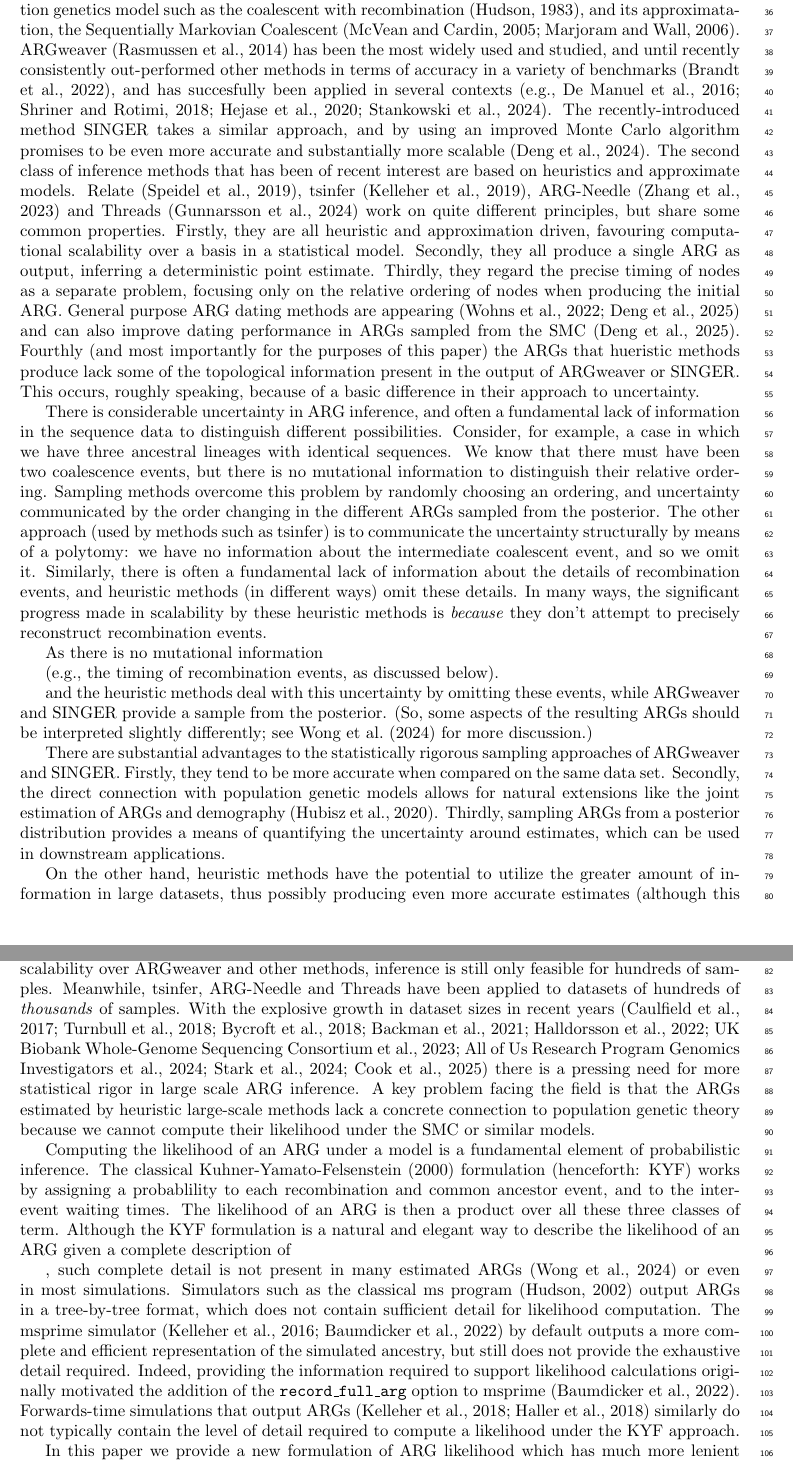
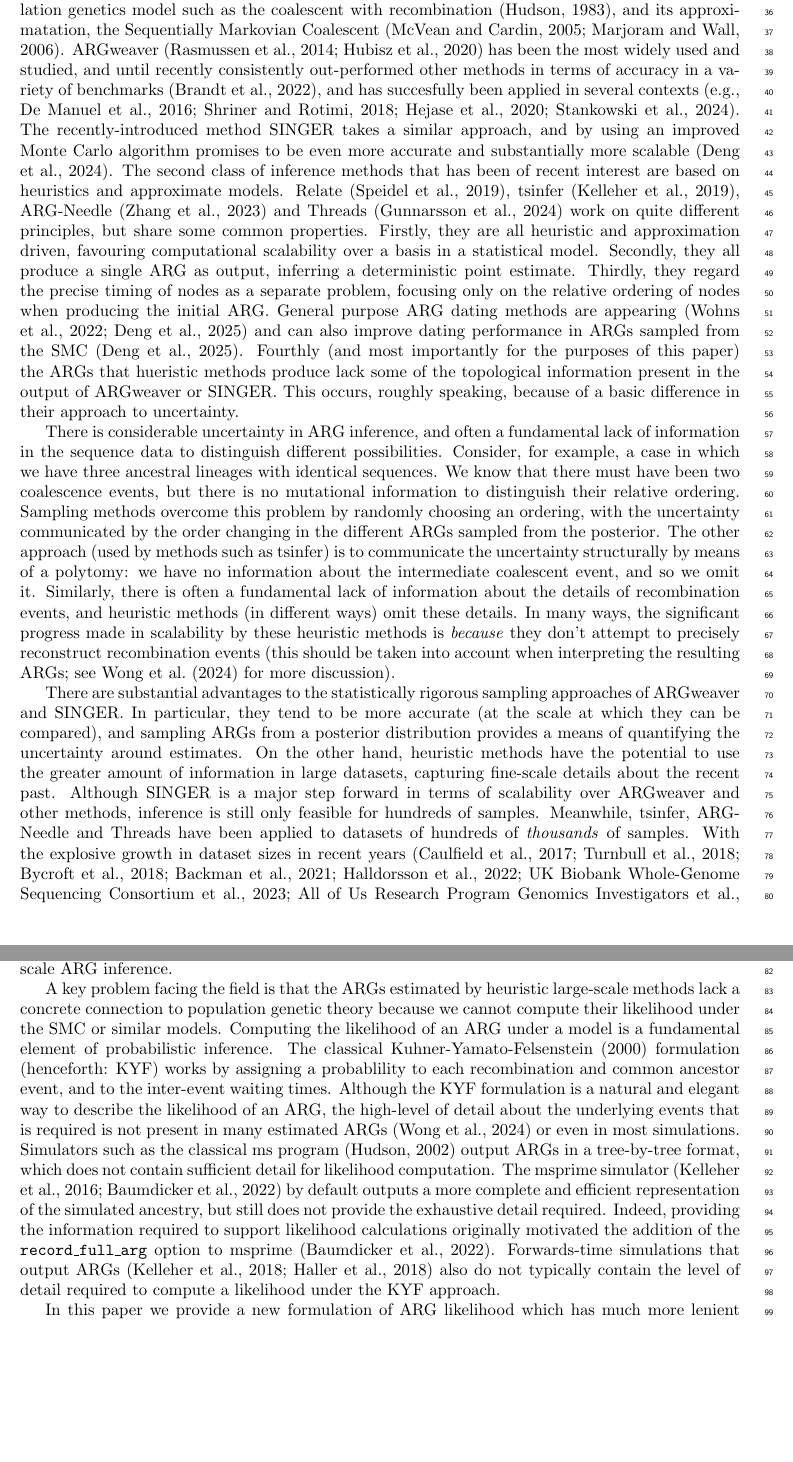
Before and after one commit to petrelharp/smc-bit-paper, a LaTeX paper (paper.tex): two parts of pages 2 and 3 of 18 before the commit and two parts of pages 2 and 3 of 19 after it, joined at a grey line, cut so that both start at the same text, the shorter picture padded with empty space. Compiled offline with pdfLaTeX.

Commit message:
More updates on the intro

```diff
--- a/paper.tex
+++ b/paper.tex
@@ -125,7 +125,8 @@ that sample ARGs under a population genetics model such as the
 coalescent with recombination~\citep{hudson_properties_1983},
 and its approximatation, the Sequentially Markovian
 Coalescent~\citep{mcvean_approximating_2005,marjoram_fast_2006}.
-ARGweaver~\citep{rasmussen_genome-wide_2014} has been the most widely used and studied,
+ARGweaver~\citep{rasmussen_genome-wide_2014,hubisz_mapping_2020}
+has been the most widely used and studied,
 and until recently consistently out-performed other methods in terms
 of accuracy in a variety of benchmarks~\citep{brandt2022evaluation},
 and has succesfully been applied in several
@@ -165,7 +166,7 @@ possibilities. Consider, for example, a case in which we have three
 ancestral lineages with identical sequences. We know that there
 must have been two coalescence events, but there is no mutational information to
 distinguish their relative ordering. Sampling methods overcome this problem
-by randomly choosing an ordering, and uncertainty communicated by the order
+by randomly choosing an ordering, with the uncertainty communicated by the order
 changing in the different ARGs sampled from the posterior.
 The other approach (used by methods such as tsinfer) is to communicate
 the uncertainty structurally by means of a polytomy: we have no
@@ -174,33 +175,22 @@ Similarly, there is often a fundamental lack of information about the
 details of recombination events, and heuristic methods (in different ways)
 omit these details. In many ways, the significant progress made in
 scalability by these heuristic methods is \emph{because} they don't
-attempt to precisely reconstruct recombination events.
-
-
-As there is no mutational
-information
-
-(e.g., the timing of recombination events, as discussed below).
-
-and the heuristic methods deal with this uncertainty by omitting these events,
-while ARGweaver and SINGER provide a sample from the posterior.
-(So, some aspects of the resulting ARGs should be interpreted slightly differently;
-see \citet{wong_general_2023} for more discussion.)
+attempt to precisely reconstruct recombination events
+(this should be taken into account when interpreting the resulting ARGs;
+see \citet{wong_general_2023} for more discussion).
 
 There are substantial advantages to the statistically rigorous sampling
 approaches of ARGweaver and SINGER.
-Firstly, they tend to be more accurate when compared on the same data set.
-Secondly, the direct connection with population genetic models allows for
-natural extensions like the joint estimation of ARGs and
-demography~\citep{hubisz_mapping_2020}.
-Thirdly, sampling ARGs from a
+In particular, they tend to be more accurate (at the
+scale at which they can be compared),
+and sampling ARGs from a
 posterior distribution provides a means of quantifying the uncertainty
-around estimates, which can be used in downstream applications.
-
+around estimates.
 On the other hand, heuristic methods have the potential
-to utilize the greater amount of information in large datasets,
-thus possibly producing even more accurate estimates
-(although this has not, to our knowledge, been tested).
+to use the greater amount of information in large datasets,
+capturing fine-scale details about the recent past.
+% thus possibly producing even more accurate estimates
+% (although this has not, to our knowledge, been tested).
 Although SINGER is a major step forward
 in terms of scalability over ARGweaver and other methods, inference is still
 only feasible for hundreds of samples.
@@ -221,24 +211,18 @@ rigor in large scale ARG inference.
 % around the point estimates using (e.g., MCMC), as we have no way definition
 % of improvement. We cannot compare models of demography, or evaluate the
 % goodness of fit for model estimates.
+
 A key problem facing the field is that the ARGs estimated by heuristic large-scale
 methods lack a concrete connection to population genetic theory because
 we cannot compute their likelihood under the SMC or similar models.
-% The classical method~\citep{kuhner_maximum_2000} assumes complete knowledge about
-% recombination events, and there is no clear way to compute a likelihood for
-% the approximate structures output by heuristic methods.
-
 Computing the likelihood of an ARG under a model is a fundamental element of
 probabilistic inference. The classical Kuhner-Yamato-Felsenstein
 \citeyearpar{kuhner_maximum_2000} formulation (henceforth: KYF)
 works by assigning a probablility to each recombination and common
 ancestor event, and to the inter-event  waiting times.
-The likelihood of an
-ARG is then a product over all these three classes of term.
 Although the KYF formulation is a natural and elegant way to describe
-the likelihood of an ARG given a complete description of
-
-, such complete detail is not present
+the likelihood of an ARG, the high-level of detail about the underlying
+events that is required is not present
 in many estimated ARGs~\citep{wong_general_2023} or even in most simulations.
 Simulators such as the classical ms
 program~\citep{hudson_generating_2002} output ARGs in a tree-by-tree format,
@@ -253,7 +237,7 @@ support likelihood calculations originally motivated the addition of
 the \texttt{record\_full\_arg}
 option to msprime~\citep{baumdicker_efficient_2021}.
 Forwards-time simulations that output
-ARGs~\citep{kelleher_efficient_2018,haller_tree_2018} similarly do not
+ARGs~\citep{kelleher_efficient_2018,haller_tree_2018} also do not
 typically contain the level of detail required to compute a likelihood under
 the KYF approach.
 
```
Also changed, not shown: paper.bib (+1 -1 lines).
